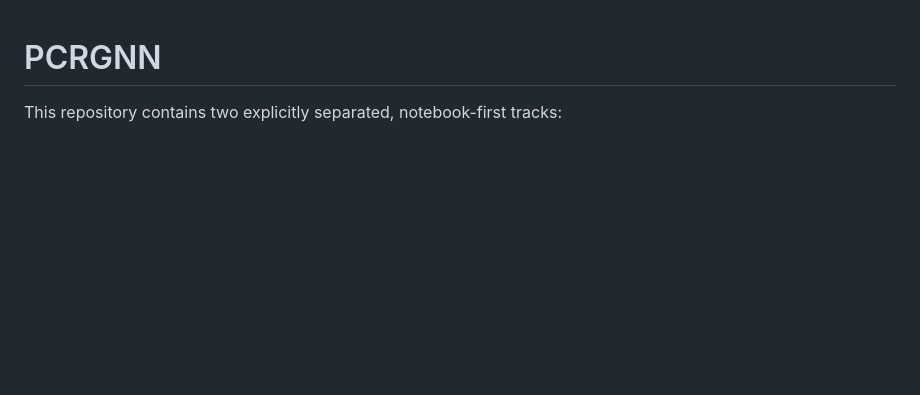
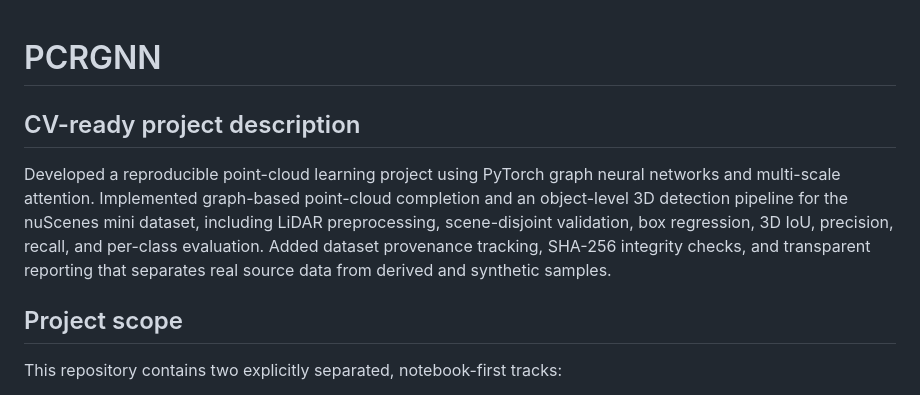
Before and after one commit to ALIAQIL/PCRGNN, a Markdown page: README.md, the part around the change. Drawn GitHub-style; blank space fills up the shorter version.

Commit message:
add cv-ready project description

```diff
--- a/README.md
+++ b/README.md
@@ -1,4 +1,10 @@
 # PCRGNN
+
+## CV-ready project description
+
+Developed a reproducible point-cloud learning project using PyTorch graph neural networks and multi-scale attention. Implemented graph-based point-cloud completion and an object-level 3D detection pipeline for the nuScenes mini dataset, including LiDAR preprocessing, scene-disjoint validation, box regression, 3D IoU, precision, recall, and per-class evaluation. Added dataset provenance tracking, SHA-256 integrity checks, and transparent reporting that separates real source data from derived and synthetic samples.
+
+## Project scope
 
 This repository contains two explicitly separated, notebook-first tracks:
 
```
